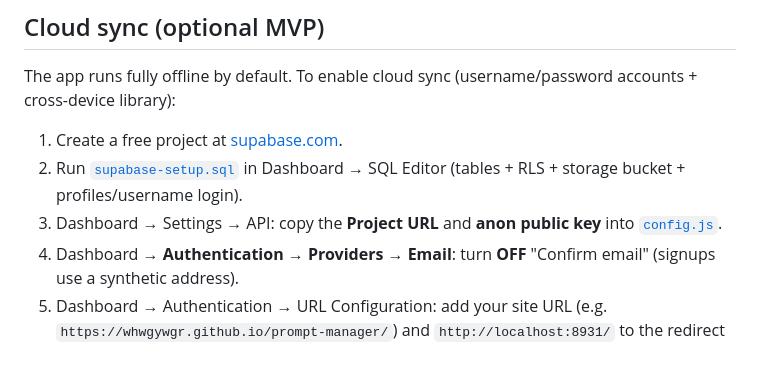
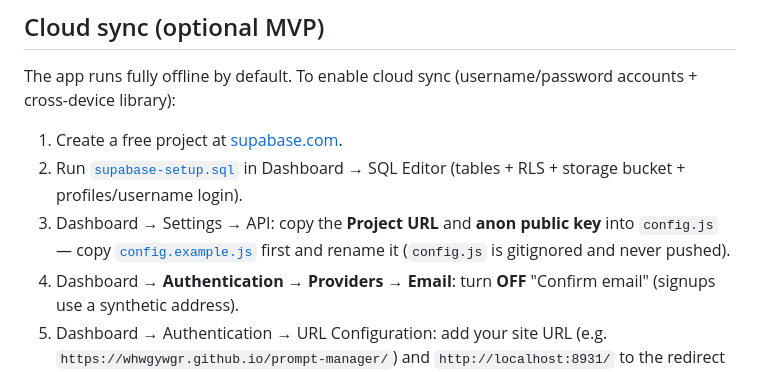
Before and after one commit to whwgywgr/PromptbyMe, a Markdown page: README.md, the part around the change. Drawn GitHub-style.

Commit message:
README: config.js setup note

```diff
--- a/README.md
+++ b/README.md
@@ -27,7 +27,7 @@ The app runs fully offline by default. To enable cloud sync (username/password a
 
 1. Create a free project at [supabase.com](https://supabase.com).
 2. Run [`supabase-setup.sql`](supabase-setup.sql) in Dashboard → SQL Editor (tables + RLS + storage bucket + profiles/username login).
-3. Dashboard → Settings → API: copy the **Project URL** and **anon public key** into [`config.js`](config.js).
+3. Dashboard → Settings → API: copy the **Project URL** and **anon public key** into `config.js` — copy [`config.example.js`](config.example.js) first and rename it (`config.js` is gitignored and never pushed).
 4. Dashboard → **Authentication → Providers → Email**: turn **OFF** "Confirm email" (signups use a synthetic address).
 5. Dashboard → Authentication → URL Configuration: add your site URL (e.g. `https://whwgywgr.github.io/prompt-manager/`) and `http://localhost:8931/` to the redirect allowlist.
 
```
